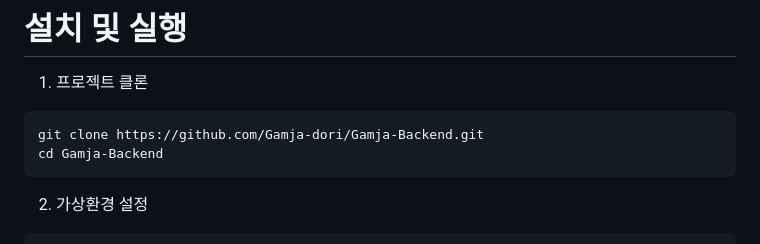
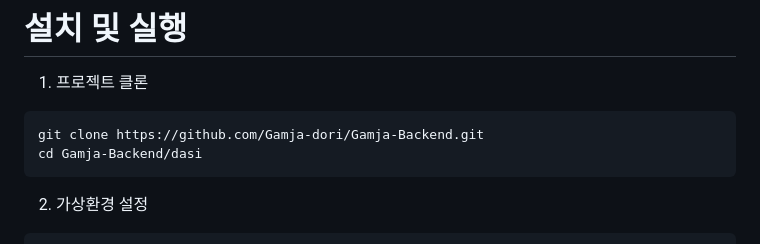
Before and after one commit to Gamja-dori/Gamja-Backend, a Markdown page: README.md, the part around the change. Rendered like a GitHub page.

Commit message:
fix: update README.md

````diff
--- a/README.md
+++ b/README.md
@@ -14,7 +14,7 @@
 
 ```sh
 git clone https://github.com/Gamja-dori/Gamja-Backend.git
-cd Gamja-Backend
+cd Gamja-Backend/dasi
 ```
 
 2. 가상환경 설정
````
